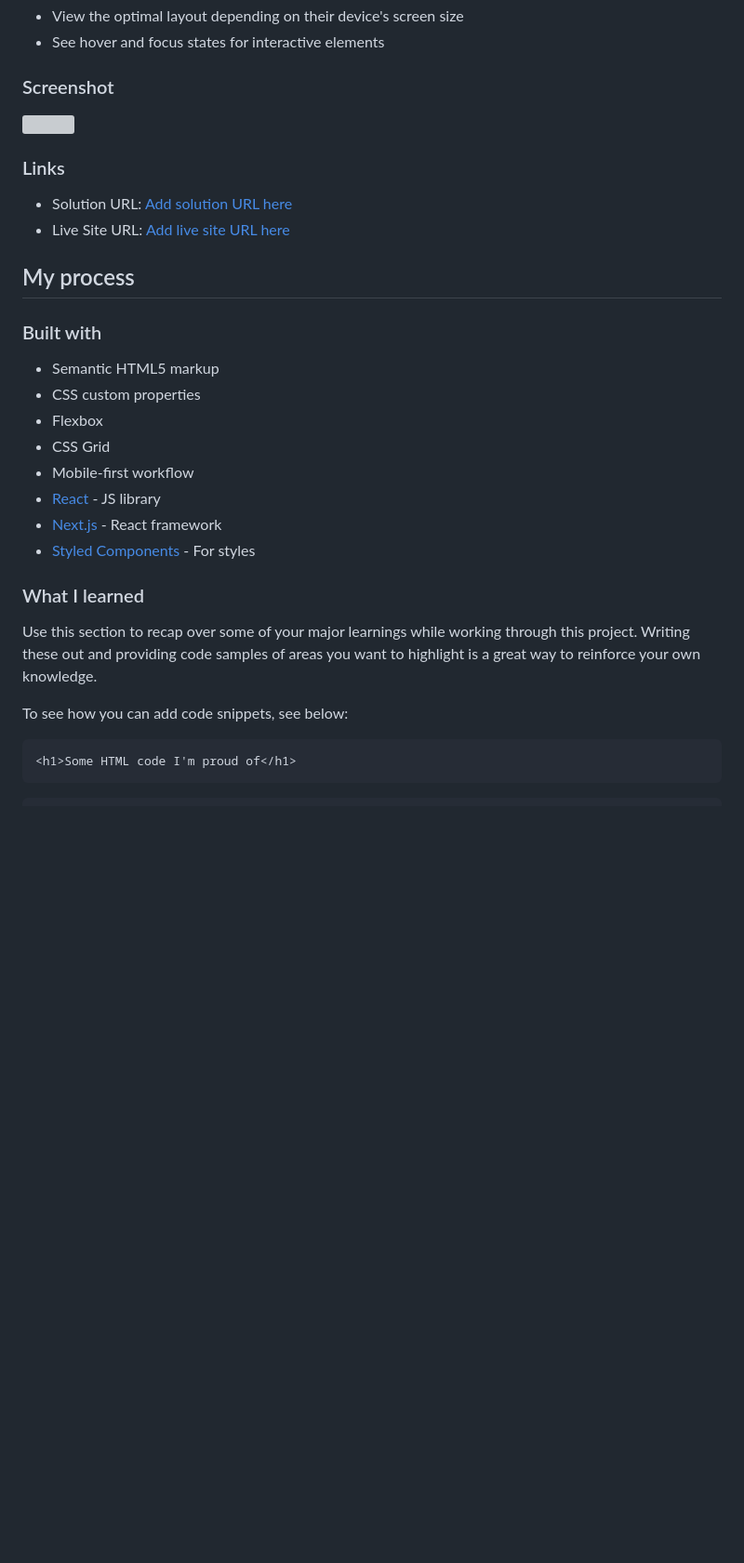
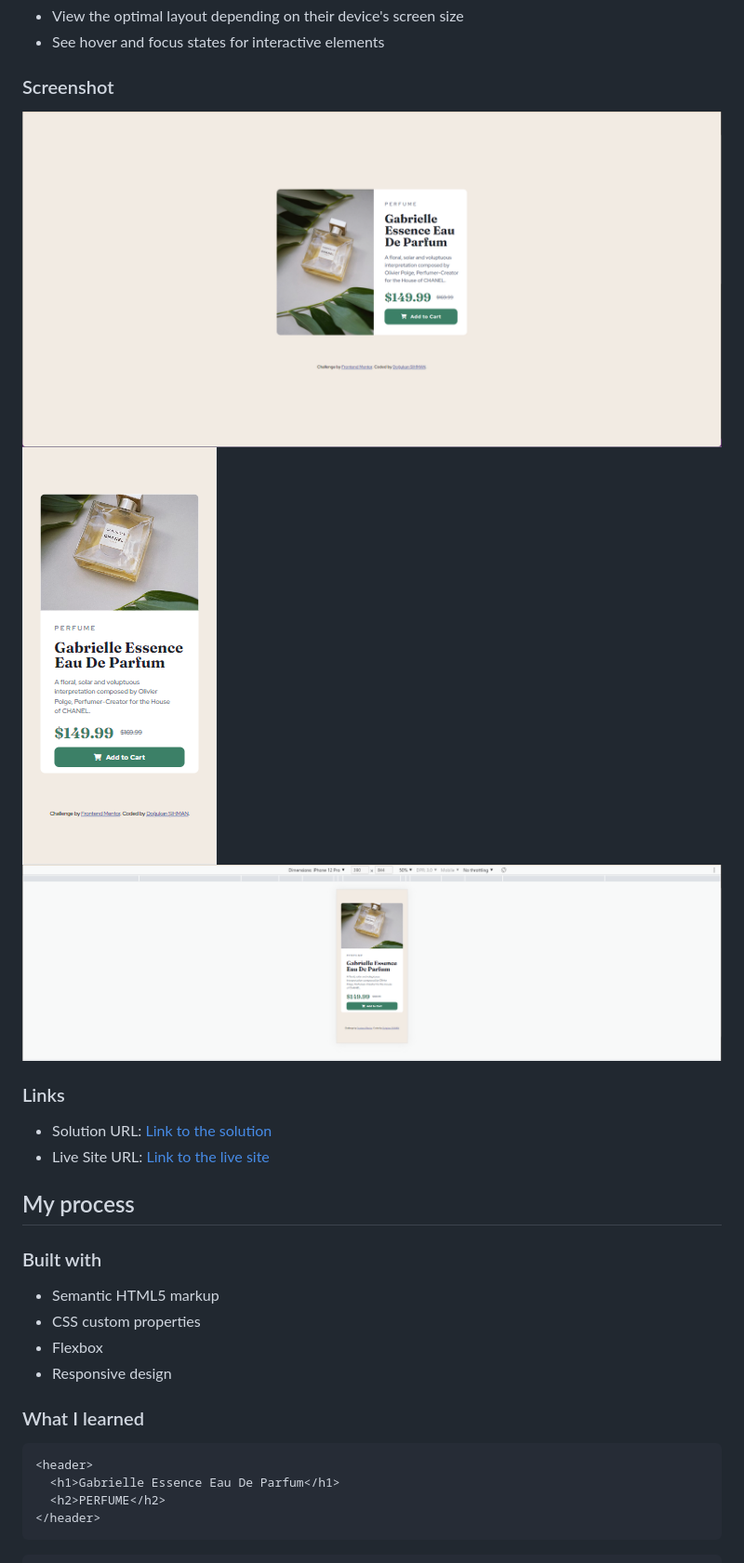
Before and after one commit to dogukan0055/product-preview-card, a Markdown page: README.md, the part around the change printed below. Shown: that part at 93% size. GitHub-like rendering; pictures changed too: screenshots/desktop.png (added), screenshots/iPhone12.png (added), screenshots/mobile.png (added); blank space fills up the shorter version; grey boxes are pictures that could not be loaded.

````diff
--- a/README.md
+++ b/README.md
@@ -27,12 +27,14 @@ Users should be able to:
 
 ### Screenshot
 
-![](./screenshot.jpg)
+![Desktop Design](/screenshots/desktop.png)
+![Mobile Design](/screenshots/mobile.png)
+![iPhone12 Design](/screenshots/iPhone12.png)
 
 ### Links
 
-- Solution URL: [Add solution URL here](https://your-solution-url.com)
-- Live Site URL: [Add live site URL here](https://your-live-site-url.com)
+- Solution URL: [Link to the solution](https://github.com/dogukan0055/product-preview-card)
+- Live Site URL: [Link to the live site](https://dogukan0055.github.io/product-preview-card/)
 
 ## My process
 
@@ -41,20 +43,15 @@ Users should be able to:
 - Semantic HTML5 markup
 - CSS custom properties
 - Flexbox
-- CSS Grid
-- Mobile-first workflow
-- [React](https://reactjs.org/) - JS library
-- [Next.js](https://nextjs.org/) - React framework
-- [Styled Components](https://styled-components.com/) - For styles
+- Responsive design
 
 ### What I learned
 
-Use this section to recap over some of your major learnings while working through this project. Writing these out and providing code samples of areas you want to highlight is a great way to reinforce your own knowledge.
-
-To see how you can add code snippets, see below:
-
 ```html
-<h1>Some HTML code I'm proud of</h1>
+<header>
+  <h1>Gabrielle Essence Eau De Parfum</h1>
+  <h2>PERFUME</h2>
+</header>
 ```
 
 ```css
````
Also changed, not shown: other parts of README.md (+58 -17 lines).
